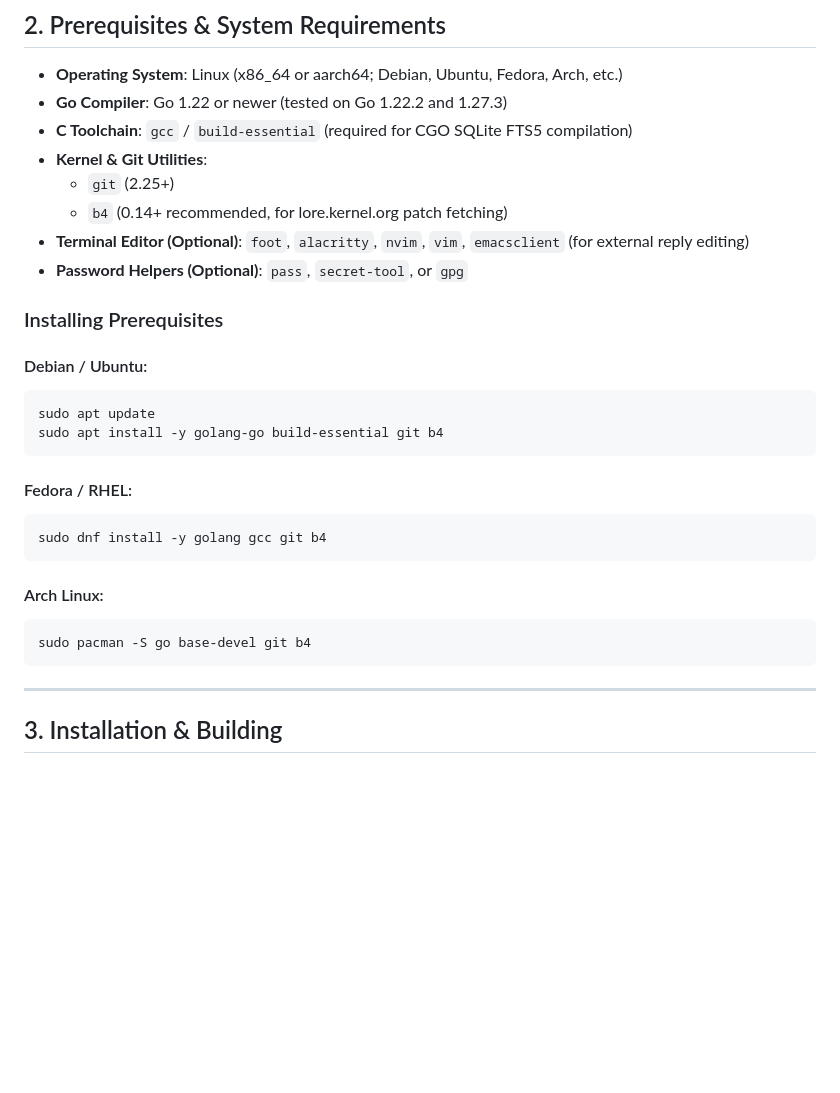
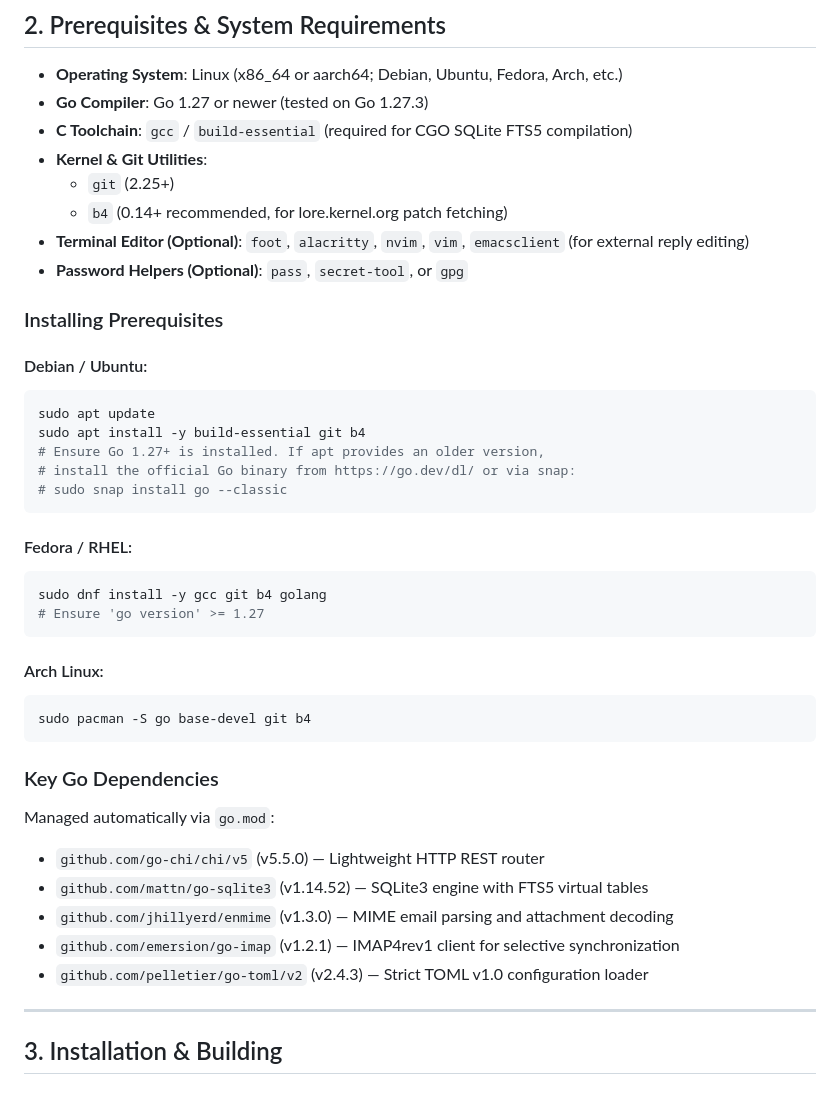
Before and after one commit to mhiramat/undined, a Markdown page: README.md, the part around the change. Drawn GitHub-style; blank space fills up the shorter version.

Commit message:
docs: update Go compiler requirements and dependency versions in README and DESIGN

````diff
--- a/README.md
+++ b/README.md
@@ -42,7 +42,7 @@
 ## 2. Prerequisites & System Requirements
 
 * **Operating System**: Linux (x86_64 or aarch64; Debian, Ubuntu, Fedora, Arch, etc.)
-* **Go Compiler**: Go 1.22 or newer (tested on Go 1.22.2 and 1.27.3)
+* **Go Compiler**: Go 1.27 or newer (tested on Go 1.27.3)
 * **C Toolchain**: `gcc` / `build-essential` (required for CGO SQLite FTS5 compilation)
 * **Kernel & Git Utilities**:
   * `git` (2.25+)
@@ -55,18 +55,30 @@
 #### Debian / Ubuntu:
 ```bash
 sudo apt update
-sudo apt install -y golang-go build-essential git b4
+sudo apt install -y build-essential git b4
+# Ensure Go 1.27+ is installed. If apt provides an older version,
+# install the official Go binary from https://go.dev/dl/ or via snap:
+# sudo snap install go --classic
 ```
 
 #### Fedora / RHEL:
 ```bash
-sudo dnf install -y golang gcc git b4
+sudo dnf install -y gcc git b4 golang
+# Ensure 'go version' >= 1.27
 ```
 
 #### Arch Linux:
 ```bash
 sudo pacman -S go base-devel git b4
 ```
+
+### Key Go Dependencies
+Managed automatically via `go.mod`:
+* `github.com/go-chi/chi/v5` (v5.5.0) — Lightweight HTTP REST router
+* `github.com/mattn/go-sqlite3` (v1.14.52) — SQLite3 engine with FTS5 virtual tables
+* `github.com/jhillyerd/enmime` (v1.3.0) — MIME email parsing and attachment decoding
+* `github.com/emersion/go-imap` (v1.2.1) — IMAP4rev1 client for selective synchronization
+* `github.com/pelletier/go-toml/v2` (v2.4.3) — Strict TOML v1.0 configuration loader
 
 ---
 
````
Also changed, not shown: docs/DESIGN.md (+7 -7 lines).
